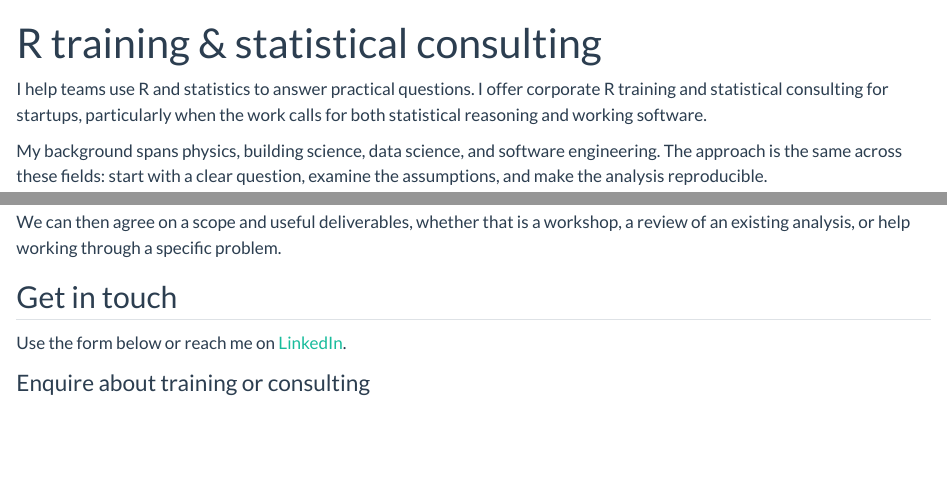
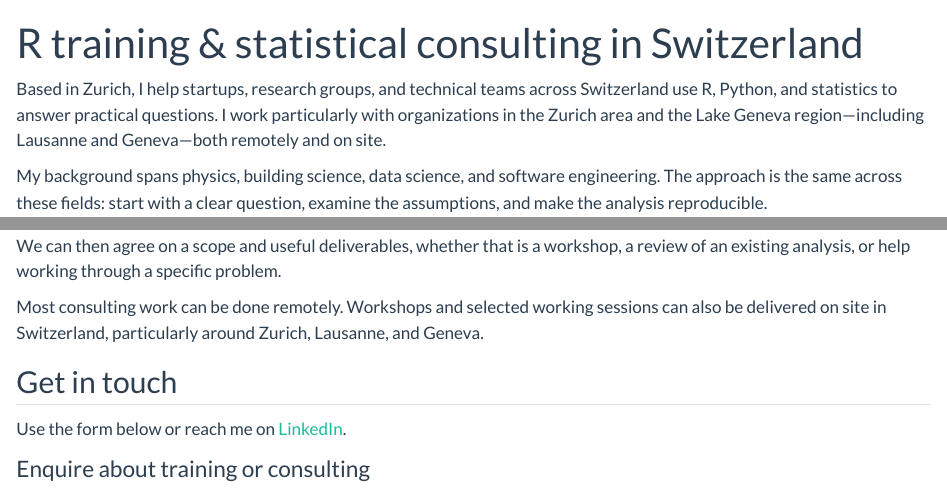
Before and after one commit to dlindelof/davidlindelof-blog, a Quarto document (services.qmd): the page in a window 1100 px wide, from its top, and a second part further down, joined at a grey line. Rendered offline with R 4.5, knitr and Pandoc in place of Quarto, with nearby package versions.

Commit message:
Localize consulting services for Switzerland

```diff
--- a/services.qmd
+++ b/services.qmd
@@ -1,13 +1,14 @@
 ---
-title: "R training & statistical consulting"
-pagetitle: "R Training & Statistical Consulting — David Lindelöf"
-description: "Practical corporate R training and statistical consulting for startups, with David Lindelöf. Help with experiment design, data analysis, and reproducible work."
+title: "R training & statistical consulting in Switzerland"
+pagetitle: "R Training & Statistical Consulting in Switzerland — David Lindelöf"
+description: "Corporate R training and statistical consulting for startups and research teams in Switzerland, including Zurich, Lausanne, and Geneva. Remote and on-site engagements."
 toc: false
 ---
 
-I help teams use R and statistics to answer practical questions. I offer
-corporate R training and statistical consulting for startups, particularly
-when the work calls for both statistical reasoning and working software.
+Based in Zurich, I help startups, research groups, and technical teams across
+Switzerland use R, Python, and statistics to answer practical questions. I work
+particularly with organizations in the Zurich area and the Lake Geneva
+region---including Lausanne and Geneva---both remotely and on site.
 
 My background spans physics, building science, data science, and software
 engineering. The approach is the same across these fields: start with a clear
@@ -64,6 +65,10 @@ We can then agree on a scope and useful deliverables, whether that is a
 workshop, a review of an existing analysis, or help working through a specific
 problem.
 
+Most consulting work can be done remotely. Workshops and selected working
+sessions can also be delivered on site in Switzerland, particularly around
+Zurich, Lausanne, and Geneva.
+
 ## Get in touch {#contact}
 
 Use the form below or reach me on [LinkedIn](https://www.linkedin.com/in/lindelof/).
```
